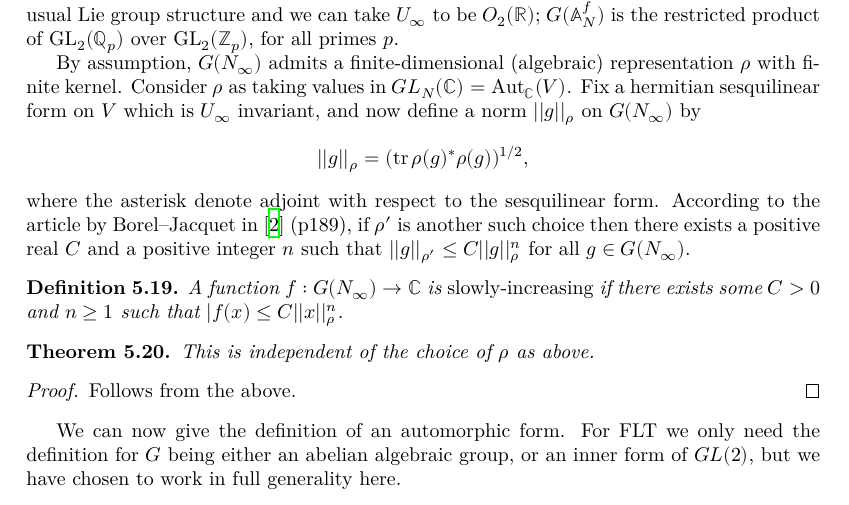
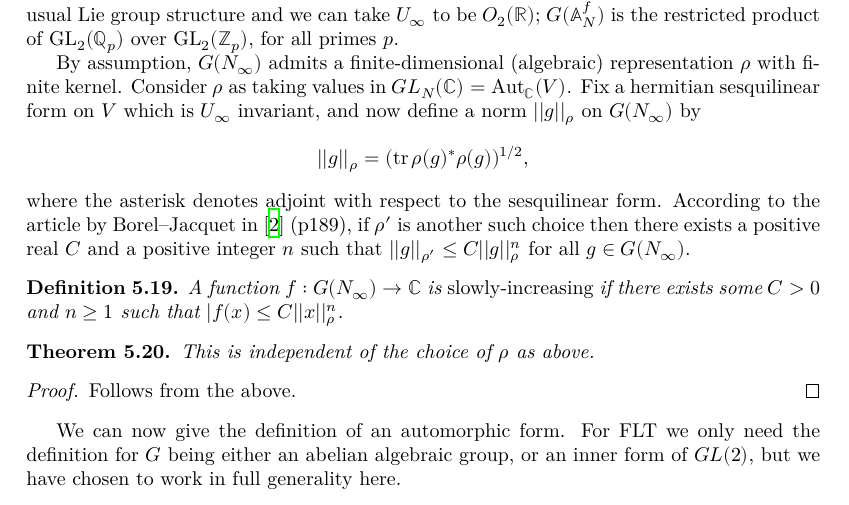
Before and after one commit to ImperialCollegeLondon/FLT, a LaTeX thesis (blueprint/src/print.tex, which reads blueprint/src/chapter/chtopbestiary.tex): part of page 23 of 27, cut so that both start at the same text. Compiled offline with XeLaTeX.

Commit message:
Update blueprint/src/chapter/chtopbestiary.tex

```diff
--- a/blueprint/src/chapter/chtopbestiary.tex
+++ b/blueprint/src/chapter/chtopbestiary.tex
@@ -140,7 +140,7 @@ For some reason, in the literature people seem to fix a choice of maximal compac
 Example: if $G=\GL_2$ and $N=\Q$ then $N_\infty=\R$ and $G(N_\infty)$ is just $\GL_2(\R)$ with its usual Lie group structure and we can take $U_\infty$ to be $O_2(\R)$; $G(\A_N^f)$ is the restricted product of $\GL_2(\Q_p)$ over $\GL_2(\Z_p)$, for all primes $p$.
 
 By assumption, $G(N_\infty)$ admits a finite-dimensional (algebraic) representation $\rho$ with finite kernel. Consider $\rho$ as taking values in $GL_N(\C)=\Aut_\C(V)$. Fix a hermitian sesquilinear form on $V$ which
-is $U_\infty$ invariant, and now define a norm $||g||_\rho$ on $G(N_\infty)$ by $$||g||_\rho=(\tr \rho(g)^*\rho(g))^{1/2},$$ where the asterisk denote adjoint with respect to the sesquilinear form. According to the article by Borel--Jacquet in \cite{corvallis1} (p189), if $\rho'$ is another such choice then there exists a positive real $C$ and a positive integer $n$ such that $||g||_{\rho'}\leq C||g||_\rho^n$ for all $g\in G(N_\infty)$.
+is $U_\infty$ invariant, and now define a norm $||g||_\rho$ on $G(N_\infty)$ by $$||g||_\rho=(\tr \rho(g)^*\rho(g))^{1/2},$$ where the asterisk denotes adjoint with respect to the sesquilinear form. According to the article by Borel--Jacquet in \cite{corvallis1} (p189), if $\rho'$ is another such choice then there exists a positive real $C$ and a positive integer $n$ such that $||g||_{\rho'}\leq C||g||_\rho^n$ for all $g\in G(N_\infty)$.
 
 \begin{definition}\label{slowly_increasing}\notready A function $f : G(N_\infty)\to\C$ is \emph{slowly-increasing} if there exists some $C>0$
     and $n\geq1$ such that $|f(x)\leq C||x||_\rho^n$.
```
